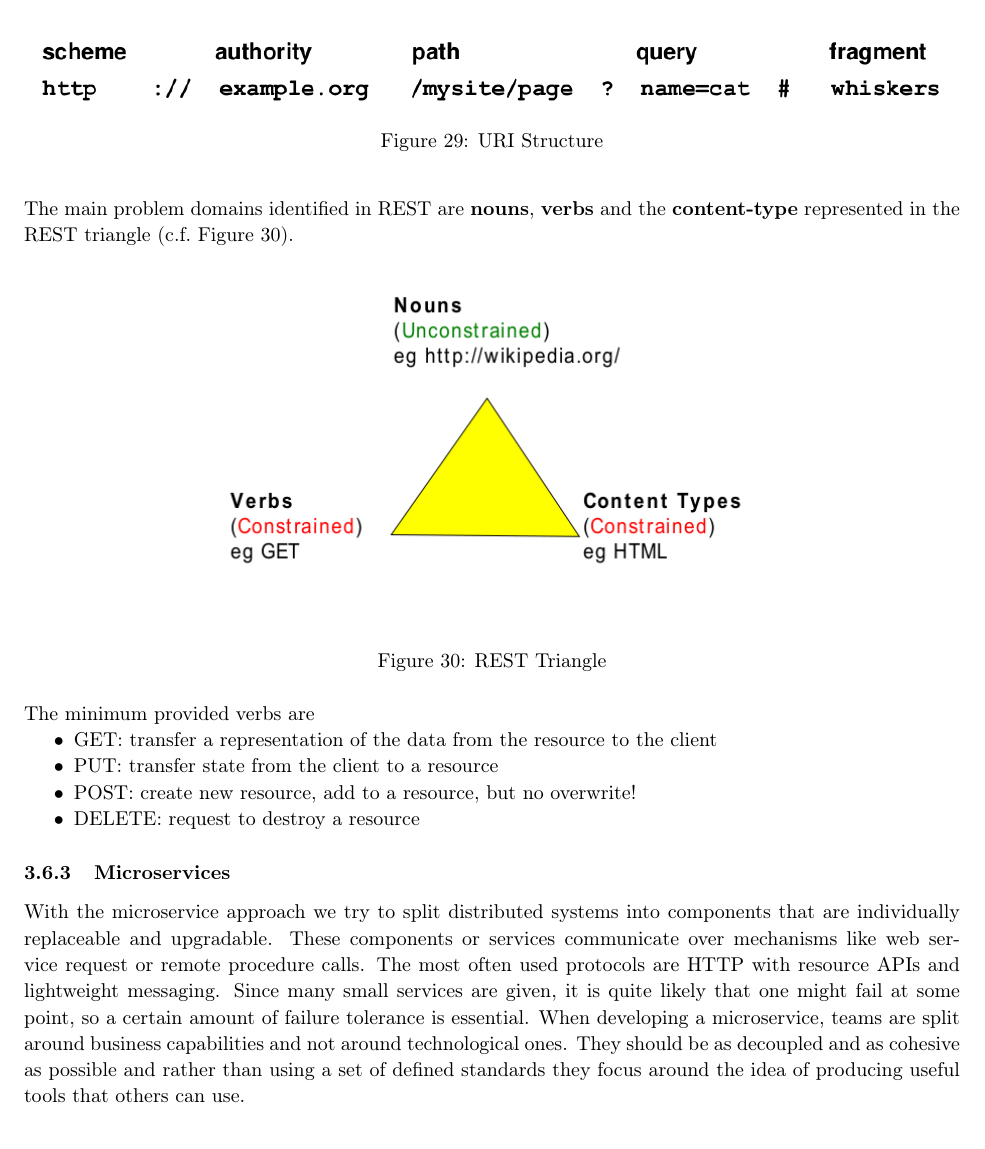
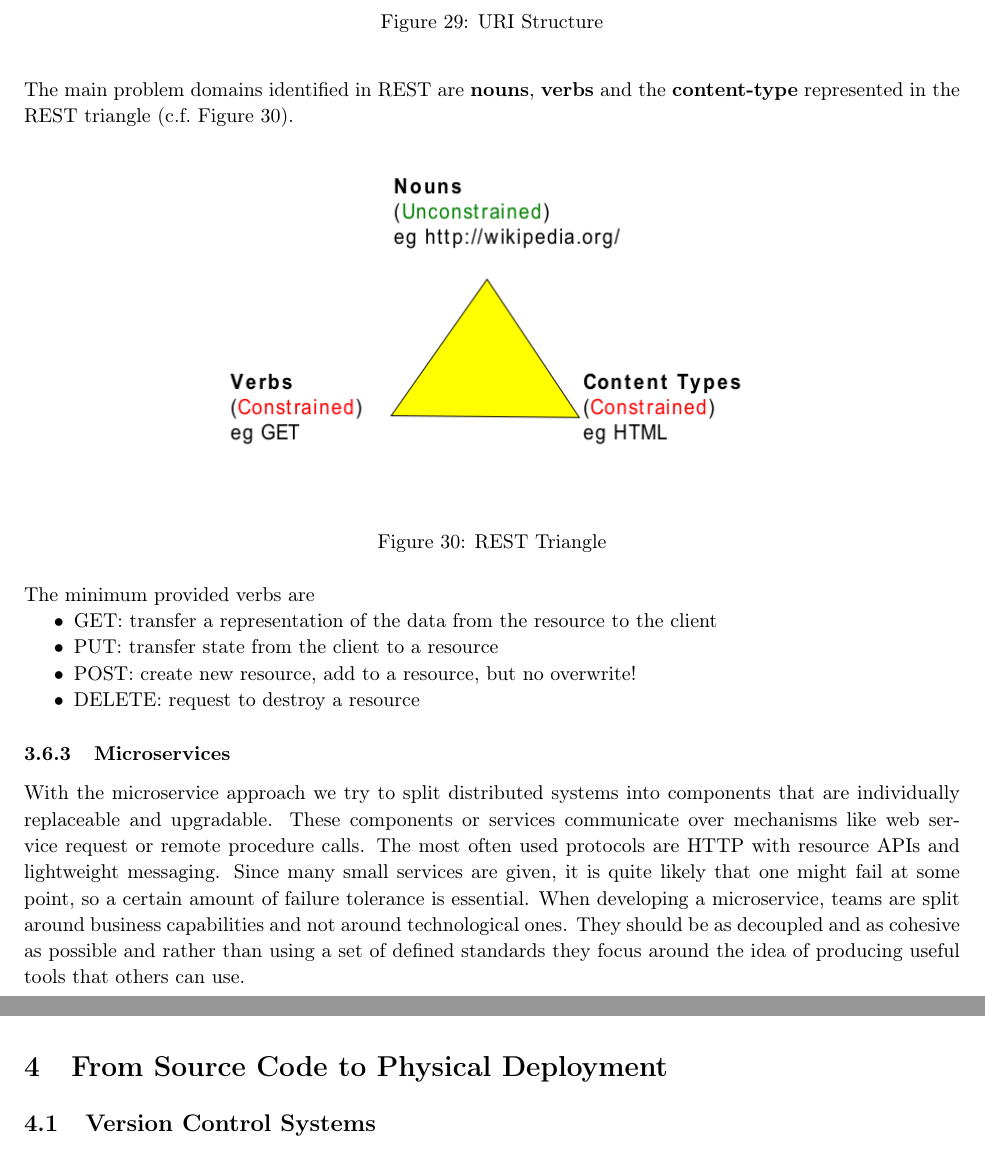
Before and after one commit to acidg/ase_summary, a LaTeX document (summary.tex, which reads chapters/from_source_code_to_physical_deployment.tex): part of page 39 of 39 before the commit and two parts of pages 39 and 40 of 40 after it, the two joined at a grey line, cut so that both start at the same text. Compiled offline with pdfLaTeX.

Commit message:
added version control systems

```diff
--- /dev/null
+++ b/chapters/from_source_code_to_physical_deployment.tex
@@ -0,0 +1,5 @@
+%!TEX root = ../summary.tex
+
+\section{From Source Code to Physical Deployment}
+
+\subsection{Version Control Systems}
--- a/summary.tex
+++ b/summary.tex
@@ -162,6 +162,9 @@ The authors do not guarantee the correctness or completeness of the provided inf
 \input{chapters/software_architecture_trade_offs}
 \newpage
 
+\input{chapters/from_source_code_to_physical_deployment}
+\newpage
+
 % Needs to be enabled when there are any references.
 % \clearpage
 % \addcontentsline{toc}{section}{\refname}
```
Also changed, not shown: images/git_commands.png (added).
